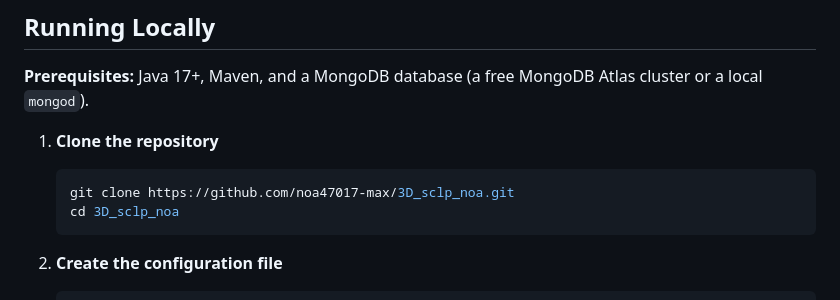
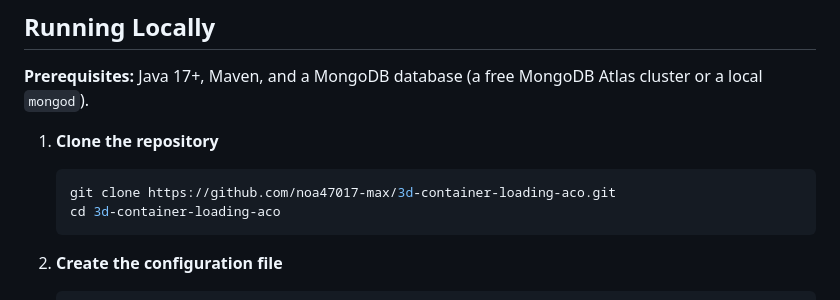
Before and after one commit to noa47017-max/3D_sclp_noa, a Markdown page: README.md, the part around the change. Rendered like a GitHub page.

Commit message:
Update README for renamed repository

````diff
--- a/README.md
+++ b/README.md
@@ -96,8 +96,8 @@ src/main/resources/static/   # Frontend: index.html, app.js, style.css
 
 1. **Clone the repository**
    ```bash
-   git clone https://github.com/noa47017-max/3D_sclp_noa.git
-   cd 3D_sclp_noa
+   git clone https://github.com/noa47017-max/3d-container-loading-aco.git
+   cd 3d-container-loading-aco
    ```
 
 2. **Create the configuration file**
````
